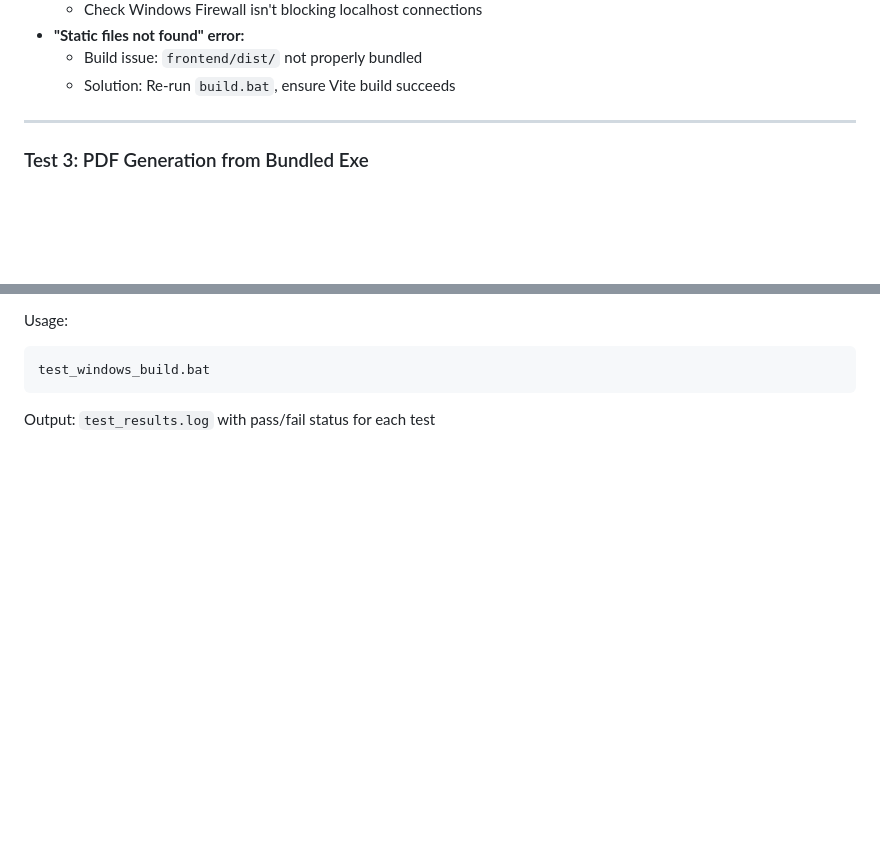
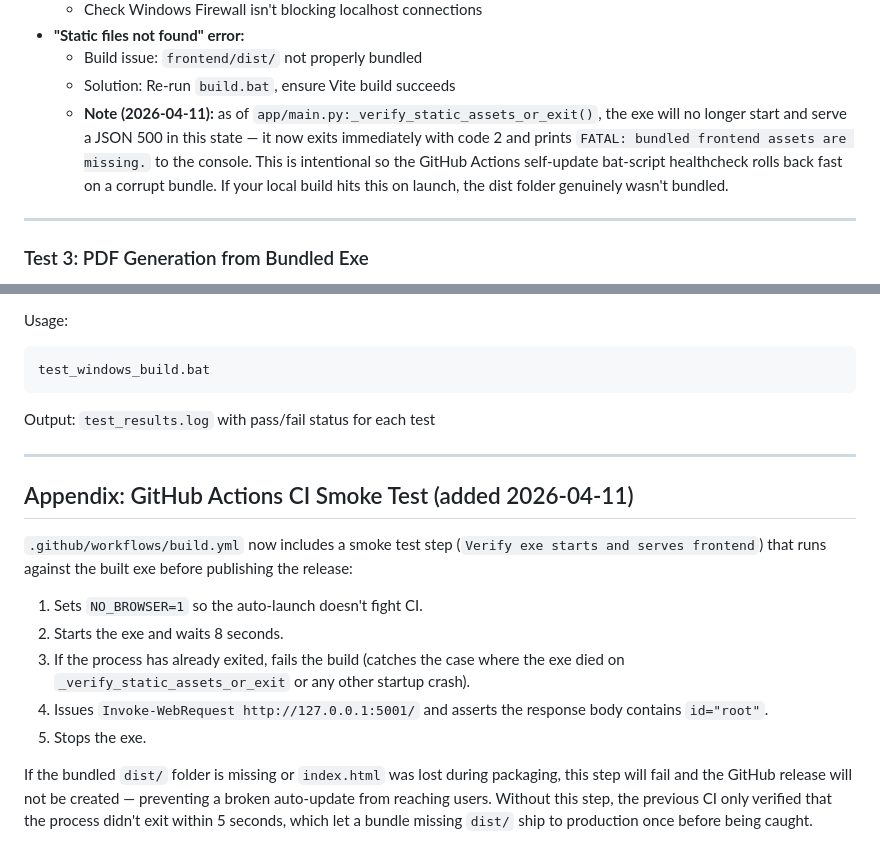
Before and after one commit to lifeunsubscribe/invoice-builder, a Markdown page: docs/PACKAGING_NOTES.md, 2 parts joined by grey strips. GitHub-like rendering; blank space fills up the shorter version.

Commit message:
docs: note new startup self-test and CI smoke test in PACKAGING_NOTES
The exe no longer runs and serves a JSON 500 when dist/ is missing —
it now exits with code 2 via _verify_static_assets_or_exit(). The
GitHub Actions workflow has a new "Verify exe starts and serves
frontend" step that GETs / and asserts on id="root" so a corrupt
bundle can never reach a release.

````diff
--- a/docs/PACKAGING_NOTES.md
+++ b/docs/PACKAGING_NOTES.md
@@ -145,6 +145,7 @@ LisaInvoice.spec            ← PyInstaller spec file (gitignored)
 - **"Static files not found" error:**
   - Build issue: `frontend/dist/` not properly bundled
   - Solution: Re-run `build.bat`, ensure Vite build succeeds
+  - **Note (2026-04-11):** as of `app/main.py:_verify_static_assets_or_exit()`, the exe will no longer start and serve a JSON 500 in this state — it now exits immediately with code 2 and prints `FATAL: bundled frontend assets are missing.` to the console. This is intentional so the GitHub Actions self-update bat-script healthcheck rolls back fast on a corrupt bundle. If your local build hits this on launch, the dist folder genuinely wasn't bundled.
 
 ---
 
@@ -623,3 +624,17 @@ test_windows_build.bat
 ```
 
 Output: `test_results.log` with pass/fail status for each test
+
+---
+
+## Appendix: GitHub Actions CI Smoke Test (added 2026-04-11)
+
+`.github/workflows/build.yml` now includes a smoke test step (`Verify exe starts and serves frontend`) that runs against the built exe before publishing the release:
+
+1. Sets `NO_BROWSER=1` so the auto-launch doesn't fight CI.
+2. Starts the exe and waits 8 seconds.
+3. If the process has already exited, fails the build (catches the case where the exe died on `_verify_static_assets_or_exit` or any other startup crash).
+4. Issues `Invoke-WebRequest http://127.0.0.1:5001/` and asserts the response body contains `id="root"`.
+5. Stops the exe.
+
+If the bundled `dist/` folder is missing or `index.html` was lost during packaging, this step will fail and the GitHub release will not be created — preventing a broken auto-update from reaching users. Without this step, the previous CI only verified that the process didn't exit within 5 seconds, which let a bundle missing `dist/` ship to production once before being caught.
````
